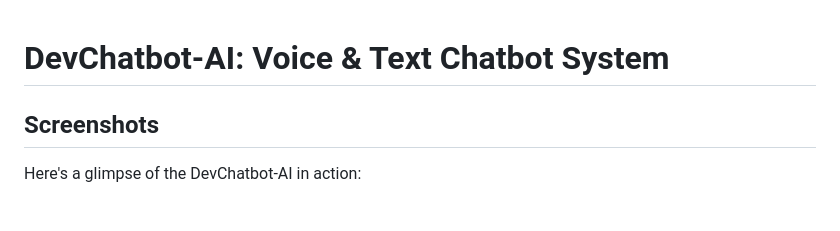
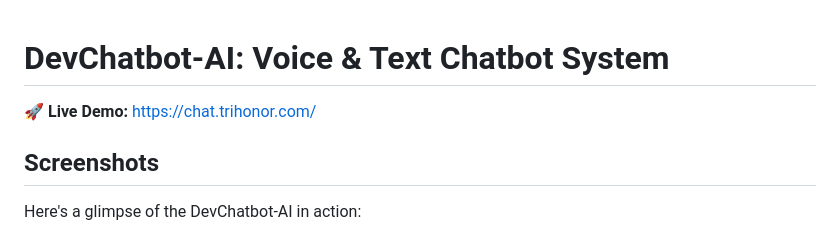
Before and after one commit to kapucuonur/chatbotvoice-AI, a Markdown page: README.md, the part around the change. Drawn GitHub-style; blank space fills up the shorter version.

Commit message:
docs: add live demo link to the top of README

```diff
--- a/README.md
+++ b/README.md
@@ -1,4 +1,6 @@
 # DevChatbot-AI: Voice & Text Chatbot System
+
+🚀 **Live Demo:** [https://chat.trihonor.com/](https://chat.trihonor.com/)
 
 ## Screenshots
 
```
